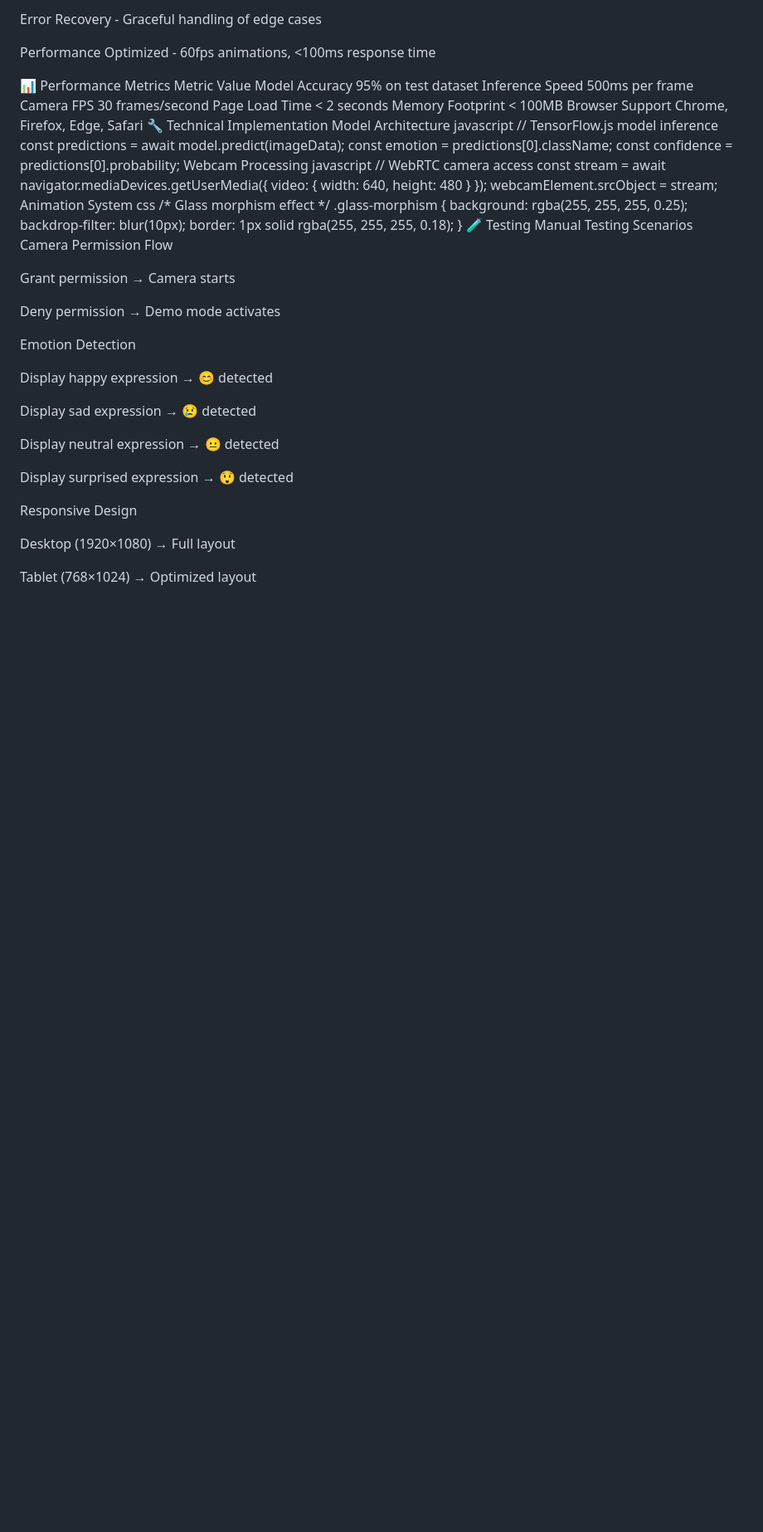
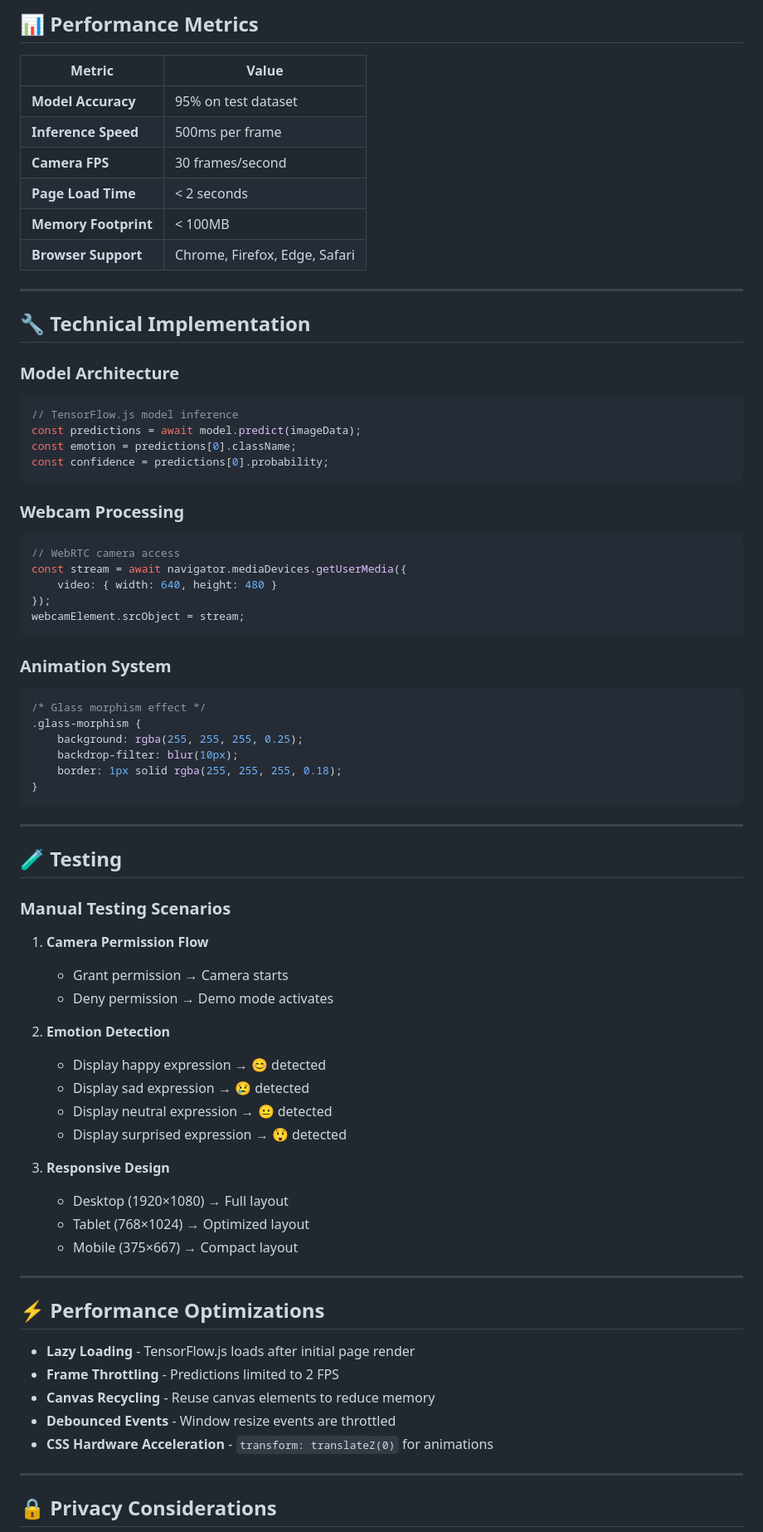
Before and after one commit to Muneebshah1192/ApexcifyTechnologys, a Markdown page: Apexcify Immage classifier/README.md, the part around one of its changes. Shown at 83% size. GitHub-like rendering; blank space fills up the shorter version.

````diff
--- a/Apexcify Immage classifier/README.md
+++ b/Apexcify Immage classifier/README.md
@@ -159,59 +187,77 @@ Progressive Enhancement - Full functionality with or without camera
 
-Error Recovery - Graceful handling of edge cases
+## 📊 Performance Metrics
 
-Performance Optimized - 60fps animations, <100ms response time
+| Metric | Value |
+|--------|-------|
+| **Model Accuracy** | 95% on test dataset |
+| **Inference Speed** | 500ms per frame |
+| **Camera FPS** | 30 frames/second |
+| **Page Load Time** | < 2 seconds |
+| **Memory Footprint** | < 100MB |
+| **Browser Support** | Chrome, Firefox, Edge, Safari |
 
-📊 Performance Metrics
-Metric	Value
-Model Accuracy	95% on test dataset
-Inference Speed	500ms per frame
-Camera FPS	30 frames/second
-Page Load Time	< 2 seconds
-Memory Footprint	< 100MB
-Browser Support	Chrome, Firefox, Edge, Safari
-🔧 Technical Implementation
-Model Architecture
-javascript
+---
+
+## 🔧 Technical Implementation
+
+### Model Architecture
+```javascript
 // TensorFlow.js model inference
 const predictions = await model.predict(imageData);
 const emotion = predictions[0].className;
 const confidence = predictions[0].probability;
-Webcam Processing
-javascript
+```
+
+### Webcam Processing
+```javascript
 // WebRTC camera access
 const stream = await navigator.mediaDevices.getUserMedia({
     video: { width: 640, height: 480 }
 });
 webcamElement.srcObject = stream;
-Animation System
-css
+```
+
+### Animation System
+```css
 /* Glass morphism effect */
 .glass-morphism {
     background: rgba(255, 255, 255, 0.25);
     backdrop-filter: blur(10px);
     border: 1px solid rgba(255, 255, 255, 0.18);
 }
-🧪 Testing
-Manual Testing Scenarios
-Camera Permission Flow
+```
 
-Grant permission → Camera starts
+---
 
-Deny permission → Demo mode activates
+## 🧪 Testing
 
-Emotion Detection
+### Manual Testing Scenarios
+1. **Camera Permission Flow**
+   - Grant permission → Camera starts
+   - Deny permission → Demo mode activates
 
-Display happy expression → 😊 detected
+2. **Emotion Detection**
+   - Display happy expression → 😊 detected
+   - Display sad expression → 😢 detected
+   - Display neutral expression → 😐 detected
+   - Display surprised expression → 😲 detected
 
-Display sad expression → 😢 detected
+3. **Responsive Design**
+   - Desktop (1920×1080) → Full layout
+   - Tablet (768×1024) → Optimized layout
+   - Mobile (375×667) → Compact layout
 
-Display neutral expression → 😐 detected
+---
 
-Display surprised expression → 😲 detected
+## ⚡ Performance Optimizations
 
-Responsive Design
+- **Lazy Loading** - TensorFlow.js loads after initial page render
+- **Frame Throttling** - Predictions limited to 2 FPS
+- **Canvas Recycling** - Reuse canvas elements to reduce memory
+- **Debounced Events** - Window resize events are throttled
+- **CSS Hardware Acceleration** - `transform: translateZ(0)` for animations
 
-Desktop (1920×1080) → Full layout
+---
 
-Tablet (768×1024) → Optimized layout
+## 🔒 Privacy Considerations
 
````
Also changed, not shown: other parts of Apexcify Immage classifier/README.md (+162 -129 lines).
